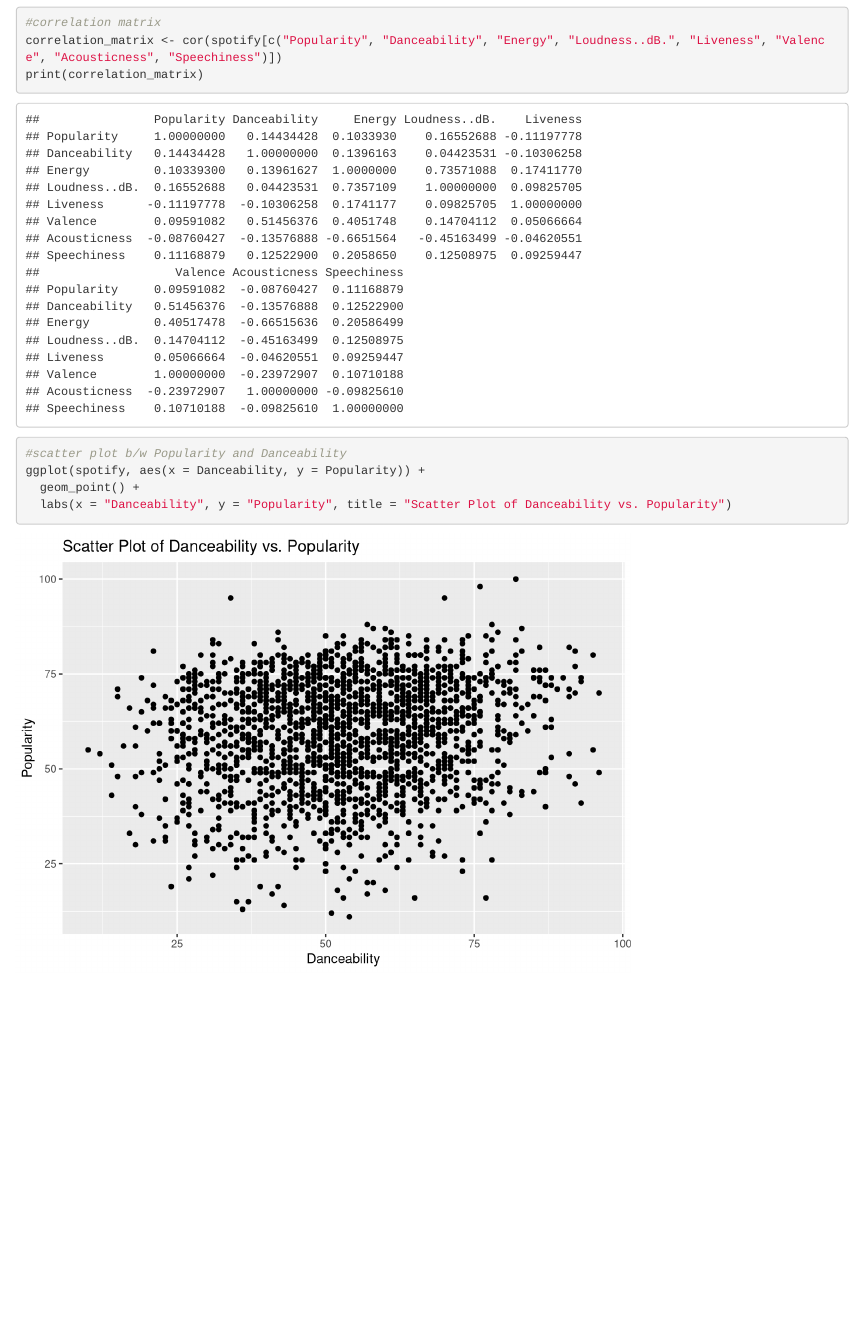
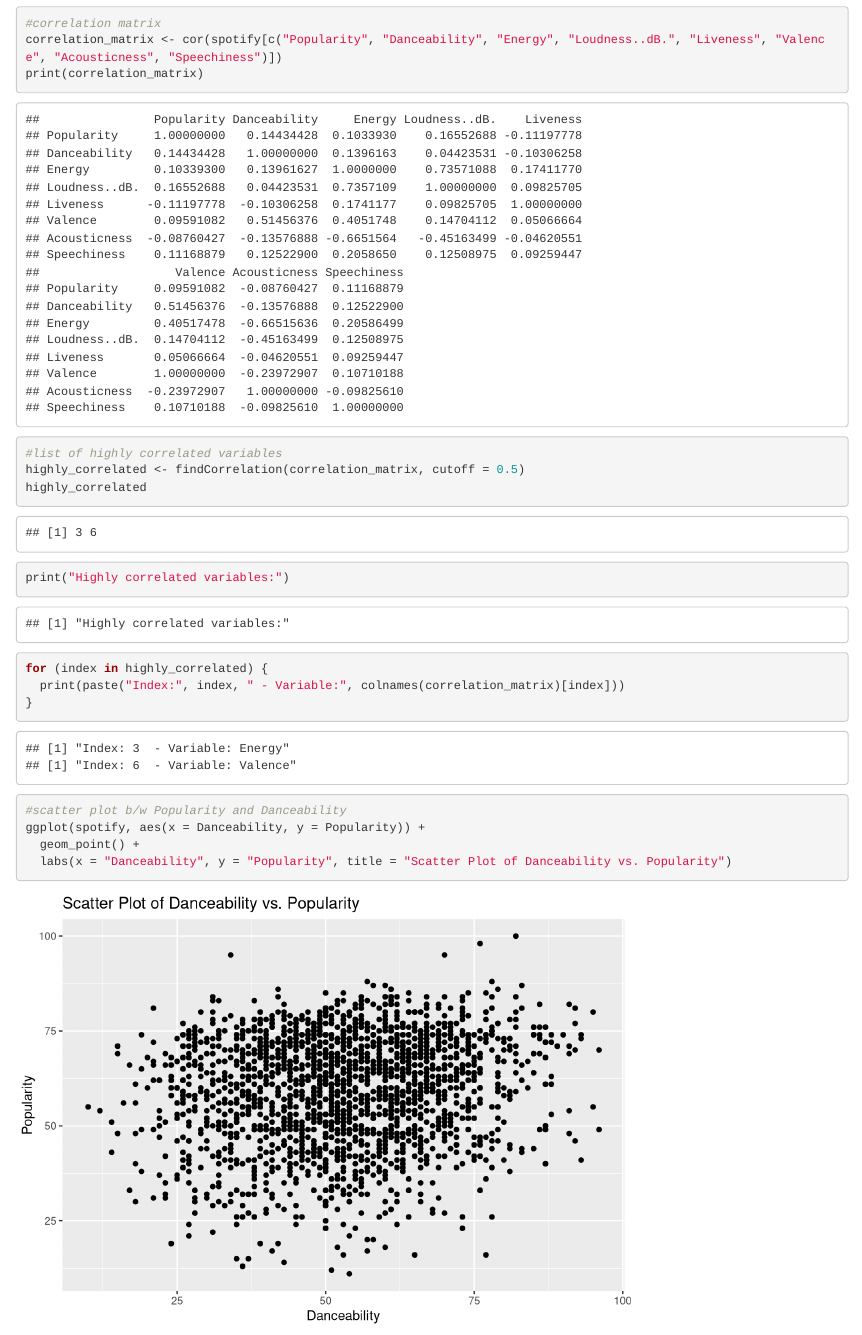
Before and after one commit to TimothyAbramov/Spotify-Analysis-Stats-2-Project-, an R Markdown document (spotify_final_project.Rmd): the page in a window 1100 px wide, from 1110 px down before the commit and from 1210 px down after it, so that both start at the same text. Rendered offline with R 4.5, knitr and Pandoc, with nearby package versions.

Commit message:
Update spotify_final_project.Rmd

````diff
--- a/spotify_final_project.Rmd
+++ b/spotify_final_project.Rmd
@@ -17,13 +17,26 @@ head(spotify)
 print(paste("Missing values in the dataset:", sum(is.na(spotify))))
 colnames(spotify)
 ```
+
+
 Exploratory Data Analysis:
 
 
 ```{r}
+library(caret)
 #correlation matrix
 correlation_matrix <- cor(spotify[c("Popularity", "Danceability", "Energy", "Loudness..dB.", "Liveness", "Valence", "Acousticness", "Speechiness")])
 print(correlation_matrix)
+#list of highly correlated variables
+highly_correlated <- findCorrelation(correlation_matrix, cutoff = 0.5)
+highly_correlated
+print("Highly correlated variables:")
+for (index in highly_correlated) {
+  print(paste("Index:", index, " - Variable:", colnames(correlation_matrix)[index]))
+}
+```
+
+```{r}
 ```
 
 ```{r}
````
